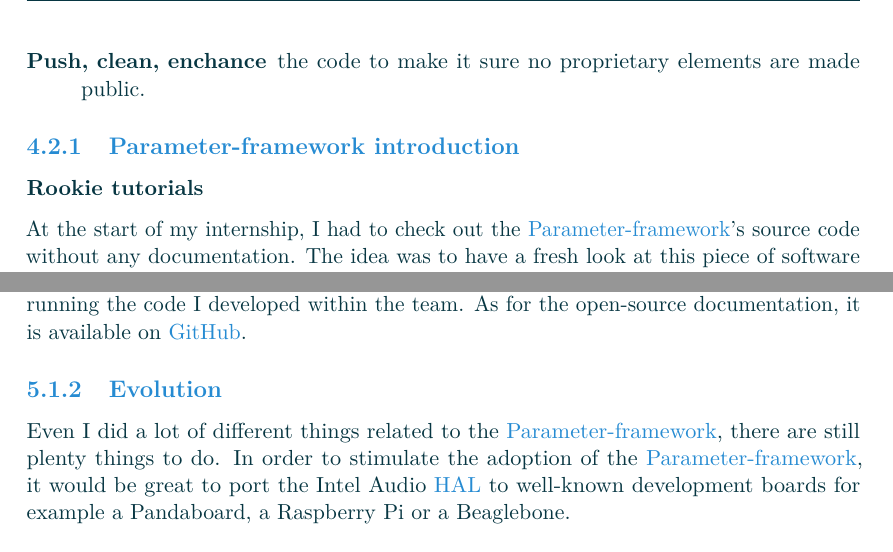
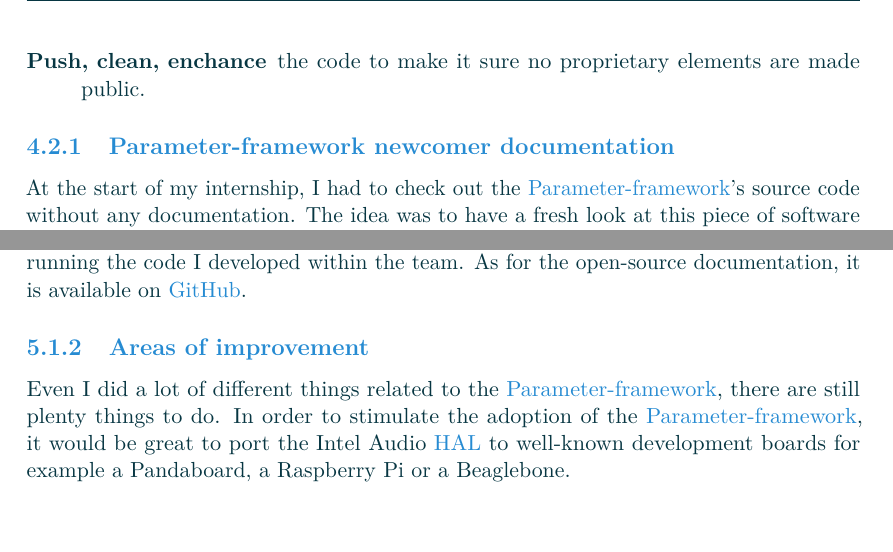
Before and after one commit to Makohoek/internship-report, a LaTeX thesis (report/src/main.tex, which reads report/src/achievements.tex, report/src/conclusion.tex): two parts of pages 29 and 34 of 35 before the commit and two parts of pages 29 and 33 of 34 after it, joined at a grey line, cut so that both start at the same text, the shorter picture padded with empty space. Compiled offline with pdfLaTeX.

Commit message:
update with remarks
Signed-off-by: Mattijs Korpershoek <mattijs.korpershoek@gmail.com>

```diff
--- a/report/src/achievements.tex
+++ b/report/src/achievements.tex
@@ -204,8 +204,7 @@ Around this activity, I covered several topics:
 \end{description}
 
 % {{{2
-\subsection{Parameter-framework introduction}
-\subsubsection{Rookie tutorials}\label{sec:tutorials}
+\subsection{Parameter-framework newcomer documentation}\label{sec:tutorials}
 
 At the start of my internship, I had to check out the \gls{pfw}'s
 source code without any documentation. The idea was to have a fresh look at
--- a/report/src/conclusion.tex
+++ b/report/src/conclusion.tex
@@ -16,7 +16,7 @@ This code is used on a daily basis by thousands of developers. There will even b
 code I developed within the team.
 As for the open-source documentation, it is available on \gls{GitHub}.
 
-\subsection{Evolution}
+\subsection{Areas of improvement}
 Even I did a lot of different things related to the \gls{pfw}, there are still plenty things to do.
 In order to stimulate the adoption of the \gls{pfw}, it would be great to
 port the Intel Audio \gls{hal} to well-known development boards for example a
```
Also changed, not shown: report/src/context.tex (+2 -2 lines), report/src/organisation.tex (+1 -1 lines), report/src/conclusion.tex (2 more changed lines).
